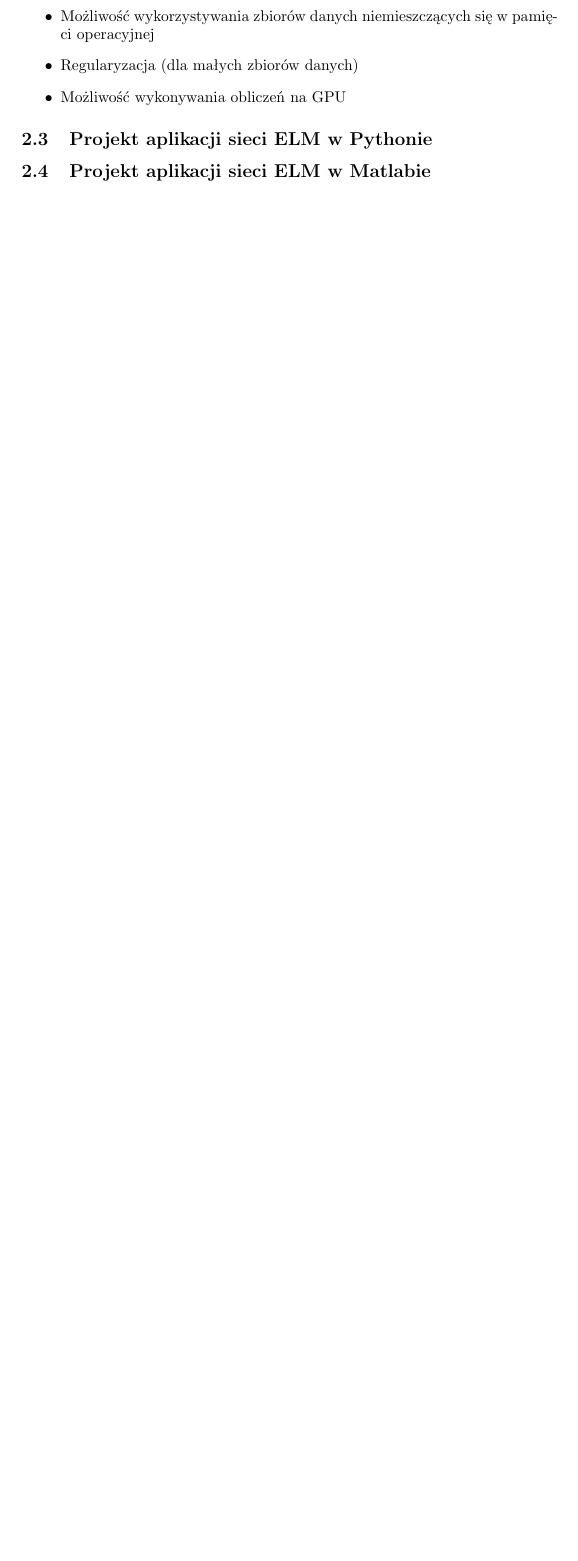
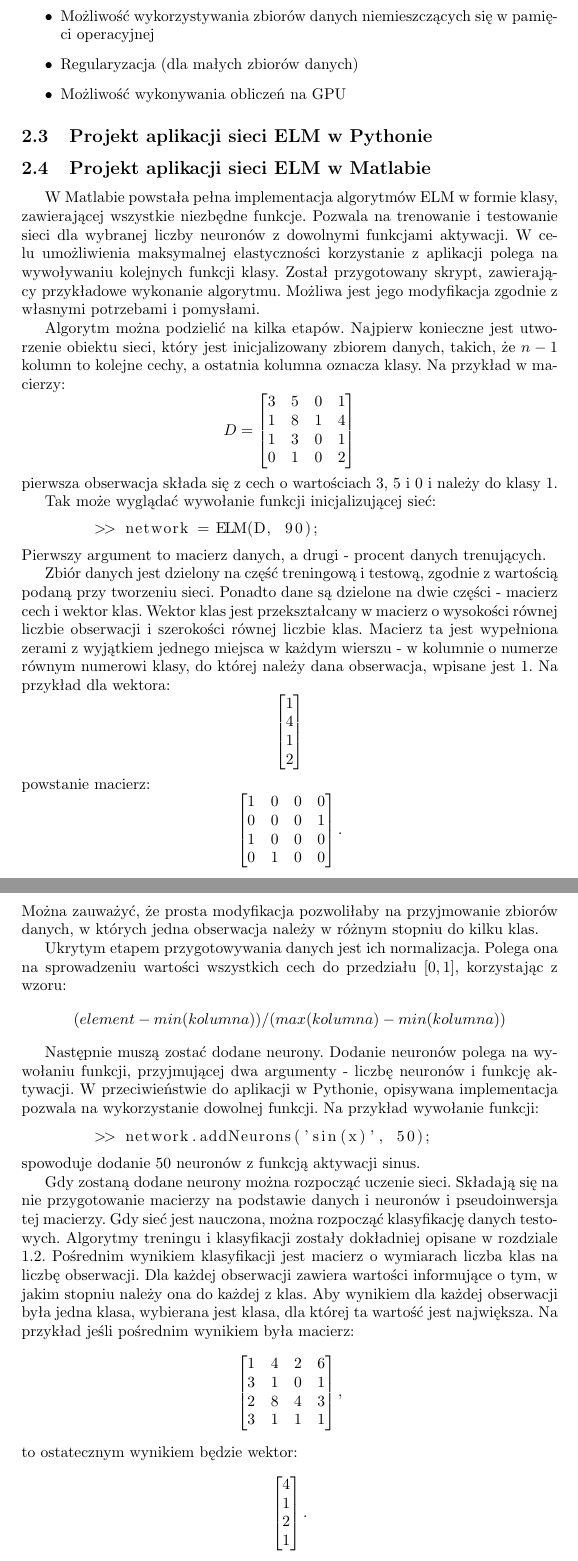
Before and after one commit to Alkuerissa/ELM, a LaTeX document (elm.tex): part of page 11 of 18 before the commit and two parts of pages 11 and 12 of 20 after it, the two joined at a grey line, cut so that both start at the same text, the shorter picture padded with empty space. Compiled offline with pdfLaTeX.

Commit message:
Opis aplikacji w Matlabie

```diff
--- a/elm.tex
+++ b/elm.tex
@@ -14,6 +14,7 @@
 \usepackage{indentfirst}
 \usepackage{float}
 \usepackage{enumitem}
+\usepackage{listings}
 \renewcommand\refname{Bibliografia}
 \title{Projekt aplikacji do ekstremalnego uczenia maszynowego do klasyfikacji big data}
 \author{Abdelkarim Ahmed, Hernik Aleksandra}
@@ -191,6 +192,63 @@
 \end{itemize}
 \subsection{Projekt aplikacji sieci ELM w Pythonie}
 \subsection{Projekt aplikacji sieci ELM w Matlabie}
+W Matlabie powstała pełna implementacja algorytmów ELM w formie klasy, zawierającej wszystkie niezbędne funkcje.
+Pozwala na trenowanie i testowanie sieci dla wybranej liczby neuronów z dowolnymi funkcjami aktywacji.
+W celu umożliwienia maksymalnej elastyczności korzystanie z aplikacji polega na wywoływaniu kolejnych funkcji klasy.
+Został przygotowany skrypt, zawierający przykładowe wykonanie algorytmu.
+Możliwa jest jego modyfikacja zgodnie z własnymi potrzebami i pomysłami.
+
+Algorytm można podzielić na kilka etapów.
+Najpierw konieczne jest utworzenie obiektu sieci, który jest inicjalizowany zbiorem danych, takich, że $n-1$ kolumn to kolejne cechy, a ostatnia kolumna oznacza klasy.
+Na przykład w macierzy:
+\[D= \begin{bmatrix} 3&5&0&1 \\ 1&8&1&4 \\ 1&3&0&1 \\ 0&1&0&2 \end{bmatrix}\]
+pierwsza obserwacja składa się z cech o wartościach 3, 5 i 0 i należy do klasy 1.
+
+Tak może wyglądać wywołanie funkcji inicjalizującej sieć:
+
+
+\begin{lstlisting}
+	>> network = ELM(D, 90);
+\end{lstlisting}
+Pierwszy argument to macierz danych, a drugi - procent danych trenujących.
+
+Zbiór danych jest dzielony na część treningową i testową, zgodnie z wartością podaną przy tworzeniu sieci.
+Ponadto dane są dzielone na dwie części - macierz cech i wektor klas.
+Wektor klas jest przekształcany w macierz o wysokości równej liczbie obserwacji i szerokości równej liczbie klas.
+Macierz ta jest wypełniona zerami z wyjątkiem jednego miejsca w każdym wierszu - w kolumnie o numerze równym numerowi klasy, do której należy dana obserwacja, wpisane jest 1.
+Na przykład dla wektora:
+\[ \begin{bmatrix} 1 \\ 4 \\ 1 \\ 2 \end{bmatrix}\]
+powstanie macierz:
+\[ \begin{bmatrix} 1&0&0&0 \\ 0&0&0&1 \\ 1&0&0&0 \\ 0&1&0&0 \end{bmatrix}.\]
+Można zauważyć, że prosta modyfikacja pozwoliłaby na przyjmowanie zbiorów danych, w których jedna obserwacja należy w różnym stopniu do kilku klas.
+
+Ukrytym etapem przygotowywania danych jest ich normalizacja.
+Polega ona na sprowadzeniu wartości wszystkich cech do przedziału $[0, 1]$, korzystając z wzoru:
+\[(element - min(kolumna))/(max(kolumna) - min(kolumna))\]
+
+Następnie muszą zostać dodane neurony.
+Dodanie neuronów polega na wywołaniu funkcji, przyjmującej dwa argumenty - liczbę neuronów i funkcję aktywacji.
+W przeciwieństwie do aplikacji w Pythonie, opisywana implementacja pozwala na wykorzystanie dowolnej funkcji.
+Na przykład wywołanie funkcji:
+\begin{lstlisting}
+	>> network.addNeurons('sin(x)', 50);
+\end{lstlisting}
+spowoduje dodanie 50 neuronów z funkcją aktywacji sinus.
+
+Gdy zostaną dodane neurony można rozpocząć uczenie sieci.
+Składają się na nie przygotowanie macierzy na podstawie danych i neuronów i pseudoinwersja tej macierzy.
+Gdy sieć jest nauczona, można rozpocząć klasyfikację danych testowych.
+Algorytmy treningu i klasyfikacji zostały dokładniej opisane w rozdziale 1.2.
+Pośrednim wynikiem klasyfikacji jest macierz o wymiarach liczba klas na liczbę obserwacji.
+Dla każdej obserwacji zawiera wartości informujące o tym, w jakim stopniu należy ona do każdej z klas.
+Aby wynikiem dla każdej obserwacji była jedna klasa, wybierana jest klasa, dla której ta wartość jest największa.
+Na przykład jeśli pośrednim wynikiem była macierz:
+\[ \begin{bmatrix} 1&4&2&6 \\ 3&1&0&1 \\ 2&8&4&3 \\ 3&1&1&1 \end{bmatrix},\]
+to ostatecznym wynikiem będzie wektor:
+\[ \begin{bmatrix} 4 \\ 1 \\ 2 \\ 1 \end{bmatrix}.\]
+
+Następnie wyniki otrzymane można porównać z oczekiwanymi za pomocą dwóch funkcji: średnia odległość od poprawnego wyniku i procent trafień.
+
 \subsection{Wnioski i uwagi}
 \begin{itemize}
 \item Automatyczne testy, sprawdzające główną funkcjonalność programu - trening sieci - nie zostaną utworzone. Istotą projektu jest przeanalizowanie otrzymywanych, a nie otrzymanie z góry zaplanowanych wyników.
```
